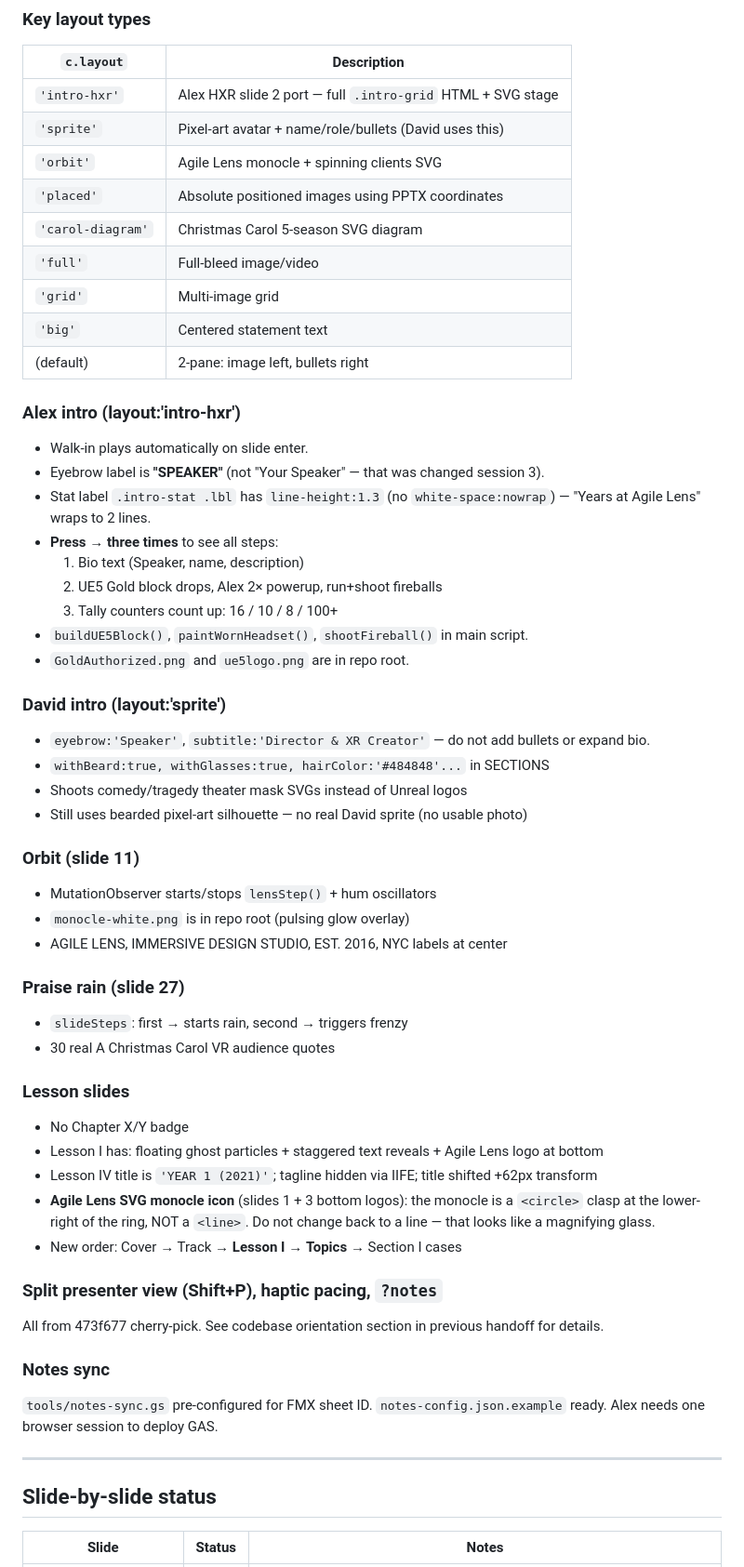
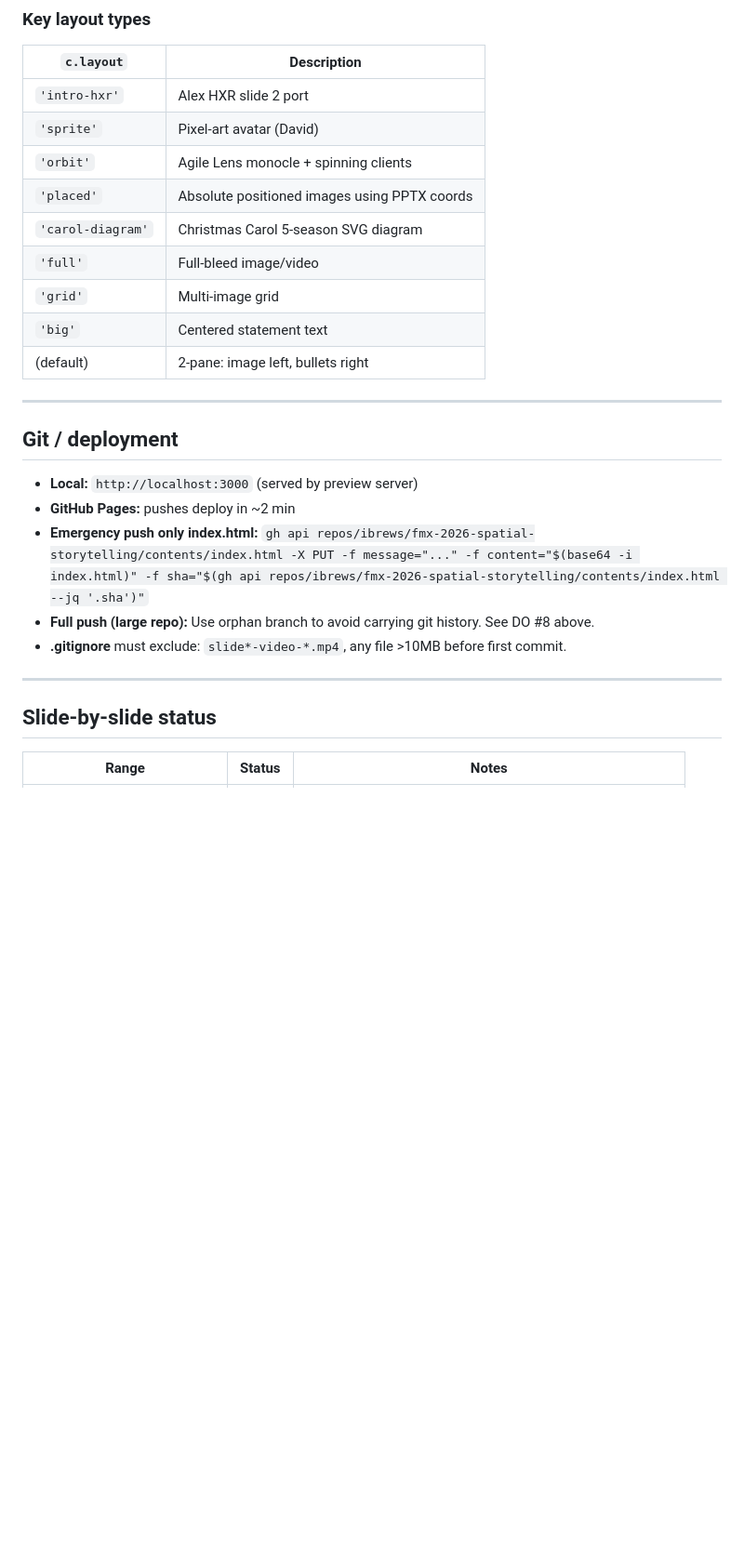
Before and after one commit to ibrews/fmx-2026-spatial-storytelling, a Markdown page: HANDOFF_PROMPT.md, the part around one of its changes. Shown at 93% size. GitHub-like rendering; blank space fills up the shorter version.

```diff
--- a/HANDOFF_PROMPT.md
+++ b/HANDOFF_PROMPT.md
@@ -94,59 +133,29 @@
 ### Key layout types
 | `c.layout` | Description |
 |---|---|
-| `'intro-hxr'` | Alex HXR slide 2 port — full `.intro-grid` HTML + SVG stage |
-| `'sprite'` | Pixel-art avatar + name/role/bullets (David uses this) |
-| `'orbit'` | Agile Lens monocle + spinning clients SVG |
-| `'placed'` | Absolute positioned images using PPTX coordinates |
+| `'intro-hxr'` | Alex HXR slide 2 port |
+| `'sprite'` | Pixel-art avatar (David) |
+| `'orbit'` | Agile Lens monocle + spinning clients |
+| `'placed'` | Absolute positioned images using PPTX coords |
 | `'carol-diagram'` | Christmas Carol 5-season SVG diagram |
 | `'full'` | Full-bleed image/video |
 | `'grid'` | Multi-image grid |
 | `'big'` | Centered statement text |
 | (default) | 2-pane: image left, bullets right |
 
-### Alex intro (layout:'intro-hxr')
-- Walk-in plays automatically on slide enter.
-- Eyebrow label is **"SPEAKER"** (not "Your Speaker" — that was changed session 3).
-- Stat label `.intro-stat .lbl` has `line-height:1.3` (no `white-space:nowrap`) — "Years at Agile Lens" wraps to 2 lines.
-- **Press → three times** to see all steps:
-  1. Bio text (Speaker, name, description)
-  2. UE5 Gold block drops, Alex 2× powerup, run+shoot fireballs
-  3. Tally counters count up: 16 / 10 / 8 / 100+
-- `buildUE5Block()`, `paintWornHeadset()`, `shootFireball()` in main script.
-- `GoldAuthorized.png` and `ue5logo.png` are in repo root.
+---
 
-### David intro (layout:'sprite')
-- `eyebrow:'Speaker'`, `subtitle:'Director & XR Creator'` — do not add bullets or expand bio.
-- `withBeard:true, withGlasses:true, hairColor:'#484848'...` in SECTIONS
-- Shoots comedy/tragedy theater mask SVGs instead of Unreal logos
-- Still uses bearded pixel-art silhouette — no real David sprite (no usable photo)
+## Git / deployment
 
-### Orbit (slide 11)
-- MutationObserver starts/stops `lensStep()` + hum oscillators
-- `monocle-white.png` is in repo root (pulsing glow overlay)
-- AGILE LENS, IMMERSIVE DESIGN STUDIO, EST. 2016, NYC labels at center
-
-### Praise rain (slide 27)
-- `slideSteps`: first → starts rain, second → triggers frenzy
-- 30 real A Christmas Carol VR audience quotes
-
-### Lesson slides
-- No Chapter X/Y badge
-- Lesson I has: floating ghost particles + staggered text reveals + Agile Lens logo at bottom
-- Lesson IV title is `'YEAR 1 (2021)'`; tagline hidden via IIFE; title shifted +62px transform
-- **Agile Lens SVG monocle icon** (slides 1 + 3 bottom logos): the monocle is a `<circle>` clasp at the lower-right of the ring, NOT a `<line>`. Do not change back to a line — that looks like a magnifying glass.
-- New order: Cover → Track → **Lesson I** → **Topics** → Section I cases
-
-### Split presenter view (Shift+P), haptic pacing, `?notes`
-All from 473f677 cherry-pick. See codebase orientation section in previous handoff for details.
-
-### Notes sync
-`tools/notes-sync.gs` pre-configured for FMX sheet ID.
-`notes-config.json.example` ready. Alex needs one browser session to deploy GAS.
+- **Local:** `http://localhost:3000` (served by preview server)
+- **GitHub Pages:** pushes deploy in ~2 min
+- **Emergency push only index.html:** `gh api repos/ibrews/fmx-2026-spatial-storytelling/contents/index.html -X PUT -f message="..." -f content="$(base64 -i index.html)" -f sha="$(gh api repos/ibrews/fmx-2026-spatial-storytelling/contents/index.html --jq '.sha')"`
+- **Full push (large repo):** Use orphan branch to avoid carrying git history. See DO #8 above.
+- **.gitignore** must exclude: `slide*-video-*.mp4`, any file >10MB before first commit.
 
 ---
 
 ## Slide-by-slide status
 
-| Slide | Status | Notes |
+| Range | Status | Notes |
 |---|---|---|
```
Also changed, not shown: other parts of HANDOFF_PROMPT.md (+93 -104 lines).
